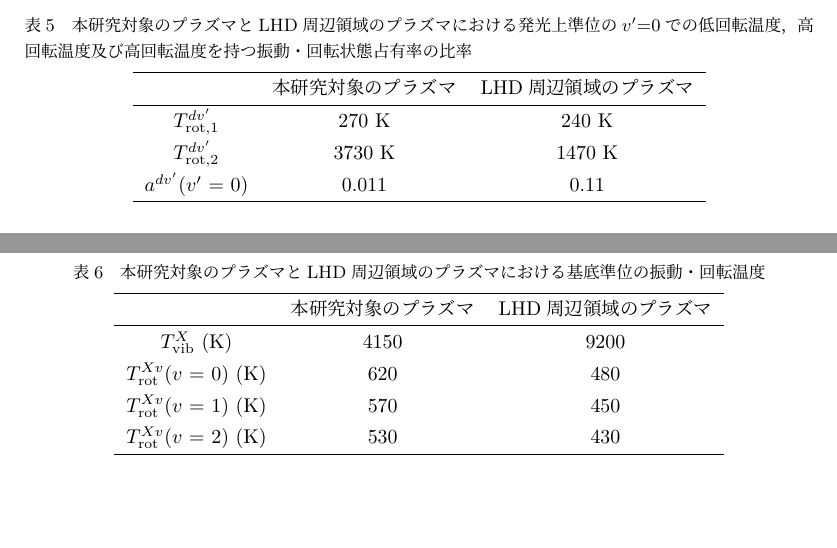
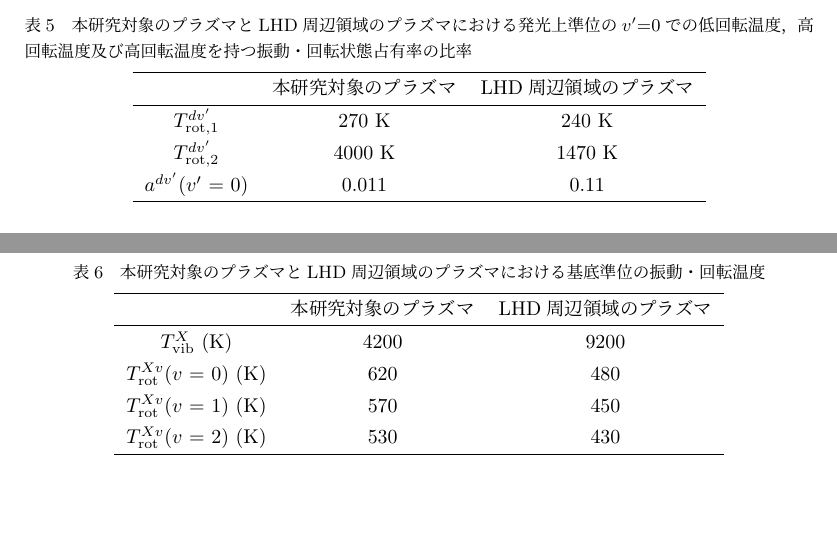
Before and after one commit to AtsushiNi/sotsuron, a LaTeX document (main.tex, which reads tables.tex): two parts of page 33 of 33, joined at a grey line, cut so that both start at the same text. Compiled offline with upLaTeX and dvipdfmx.

Commit message:
有効数字

```diff
--- a/tables.tex
+++ b/tables.tex
@@ -70,7 +70,7 @@
          & 本研究対象のプラズマ & LHD周辺領域のプラズマ\\
         \hline
         $T^{dv'}_{\rm rot,1}$ & 270 K & 240 K\\
-        $T^{dv'}_{\rm rot,2}$ & 3730 K & 1470 K\\
+        $T^{dv'}_{\rm rot,2}$ & 4000 K & 1470 K\\
         $a^{dv'}$($v'$ = 0) & 0.011& 0.11\\
         \hline
     \end{tabular}
@@ -84,7 +84,7 @@
         \hline
         & 本研究対象のプラズマ & LHD周辺領域のプラズマ\\
         \hline
-        $T^X_{\rm vib}$ (K)& 4150 & 9200\\
+        $T^X_{\rm vib}$ (K)& 4200 & 9200\\
         $T^{Xv}_{\rm rot}$($v$ = 0) (K)& 620 & 480\\
         $T^{Xv}_{\rm rot}$($v$ = 1) (K)& 570 & 450\\
         $T^{Xv}_{\rm rot}$($v$ = 2) (K)& 530 & 430\\
```
Also changed, not shown: main.pdf, tables.tex (6 more changed lines).
